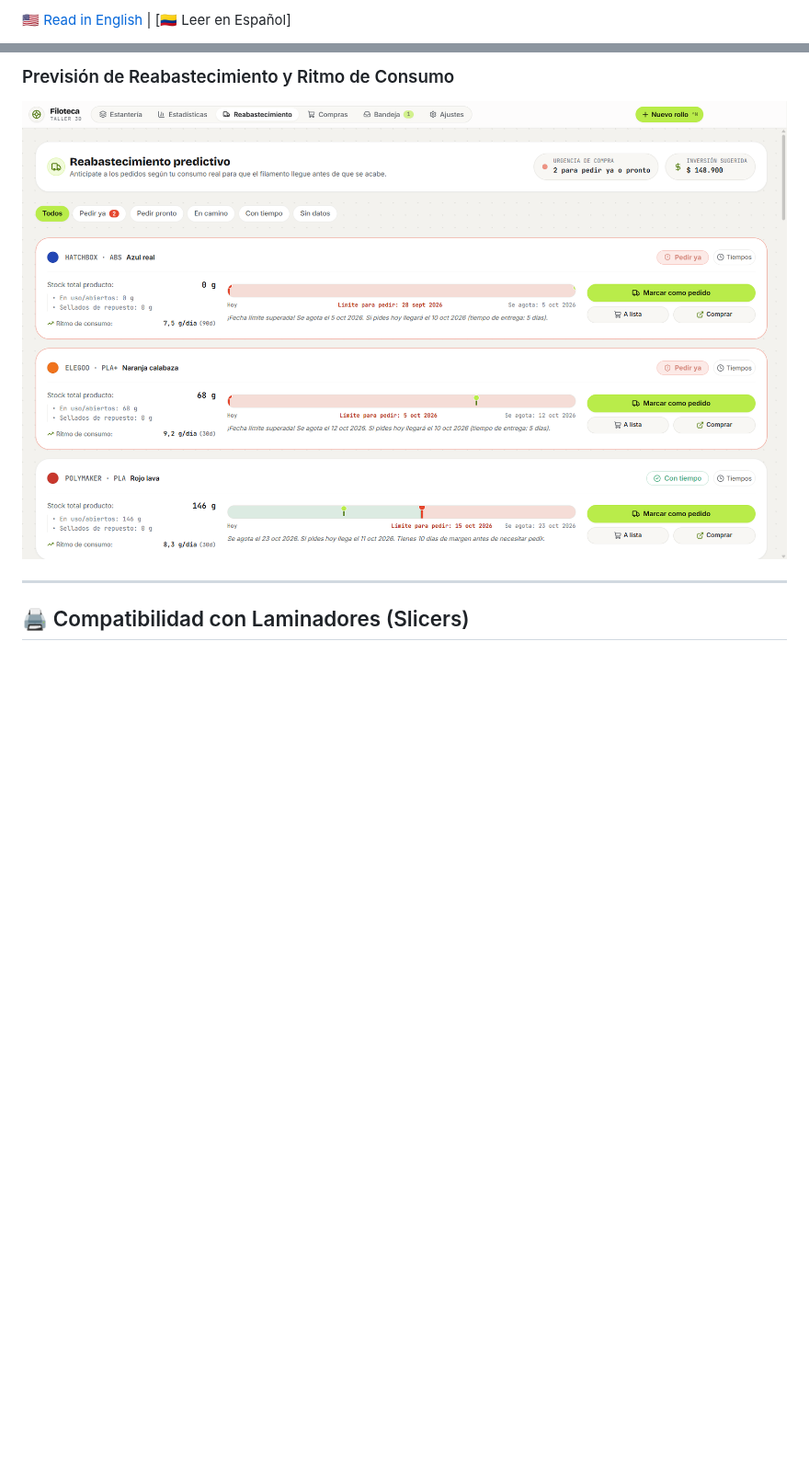
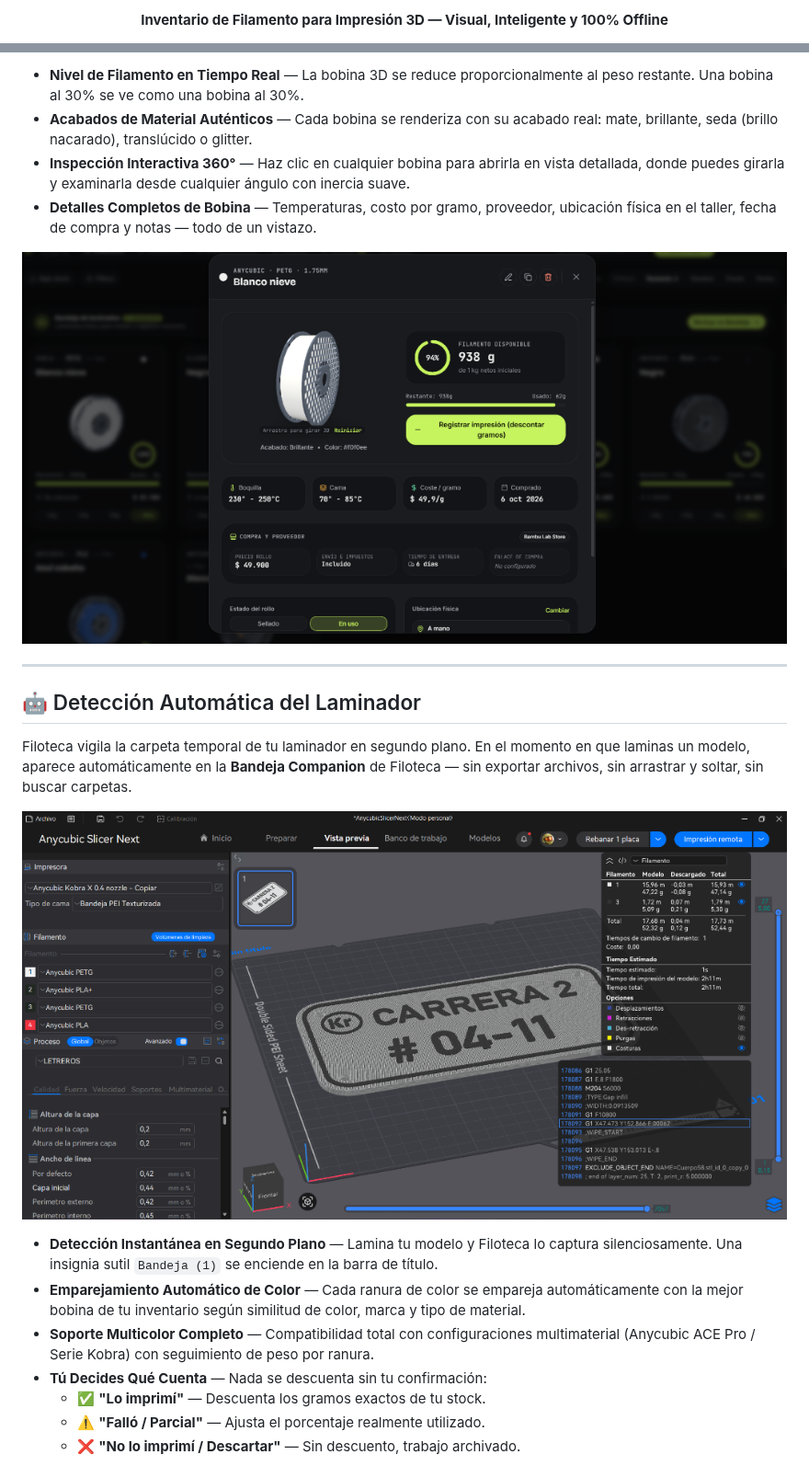
Before and after one commit to Mate1592/FILOTEK_ANYCUBIC, a Markdown page: README.es.md, 2 parts joined by grey strips. Shown at 92% size. Drawn GitHub-style; pictures changed too: docs/screenshots/05-spool-detail.png (added), docs/screenshots/07-anycubic-slicer.png (added); blank space fills up the shorter version.

Commit message:
docs: redesign READMEs with category-based layout and real app screenshots

```diff
--- a/README.es.md
+++ b/README.es.md
@@ -2,3 +2,5 @@
 
-[🇺🇸 Read in English](README.md) | [🇨🇴 Leer en Español]
+<p align="center">
+  <b>Inventario de Filamento para Impresión 3D — Visual, Inteligente y 100% Offline</b>
+</p>
 
@@ -23,7 +27,24 @@ Filoteca transforma las típicas hojas de cálculo aburridas en una estantería
 
-### Previsión de Reabastecimiento y Ritmo de Consumo
-![Gráficos de previsión y ritmo de consumo](docs/screenshots/04-replenishment.png)
+- **Nivel de Filamento en Tiempo Real** — La bobina 3D se reduce proporcionalmente al peso restante. Una bobina al 30% se ve como una bobina al 30%.
+- **Acabados de Material Auténticos** — Cada bobina se renderiza con su acabado real: mate, brillante, seda (brillo nacarado), translúcido o glitter.
+- **Inspección Interactiva 360°** — Haz clic en cualquier bobina para abrirla en vista detallada, donde puedes girarla y examinarla desde cualquier ángulo con inercia suave.
+- **Detalles Completos de Bobina** — Temperaturas, costo por gramo, proveedor, ubicación física en el taller, fecha de compra y notas — todo de un vistazo.
+
+![Detalle de Bobina — Visor 3D, Estadísticas e Info del Proveedor](docs/screenshots/05-spool-detail.png)
 
 ---
 
-## 🖨️ Compatibilidad con Laminadores (Slicers)
+## 🤖 Detección Automática del Laminador
+
+Filoteca vigila la carpeta temporal de tu laminador en segundo plano. En el momento en que laminas un modelo, aparece automáticamente en la **Bandeja Companion** de Filoteca — sin exportar archivos, sin arrastrar y soltar, sin buscar carpetas.
+
+![Anycubic Slicer Next Gen — Modelo Laminado Listo](docs/screenshots/07-anycubic-slicer.png)
+
+- **Detección Instantánea en Segundo Plano** — Lamina tu modelo y Filoteca lo captura silenciosamente. Una insignia sutil `Bandeja (1)` se enciende en la barra de título.
+- **Emparejamiento Automático de Color** — Cada ranura de color se empareja automáticamente con la mejor bobina de tu inventario según similitud de color, marca y tipo de material.
+- **Soporte Multicolor Completo** — Compatibilidad total con configuraciones multimaterial (Anycubic ACE Pro / Serie Kobra) con seguimiento de peso por ranura.
+- **Tú Decides Qué Cuenta** — Nada se descuenta sin tu confirmación:
+  - ✅ **"Lo imprimí"** — Descuenta los gramos exactos de tu stock.
+  - ⚠️ **"Falló / Parcial"** — Ajusta el porcentaje realmente utilizado.
+  - ❌ **"No lo imprimí / Descartar"** — Sin descuento, trabajo archivado.
+
```
Also changed, not shown: other parts of README.es.md (+65 -73 lines), README.md (+81 -66 lines), docs/screenshots/06-companion-tray.png (added), docs/screenshots/08-statistics.png (added).
